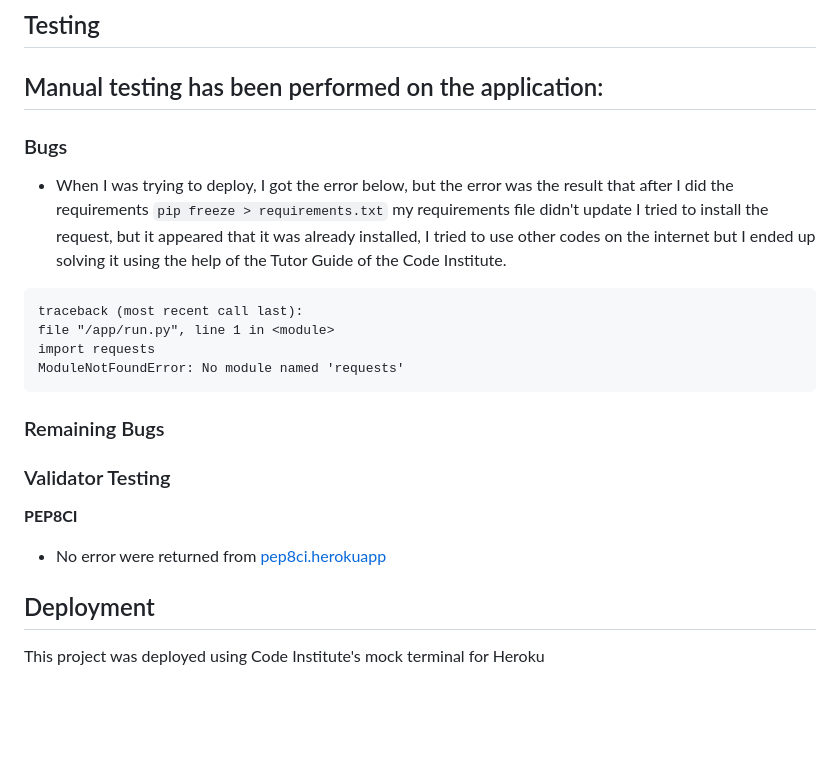
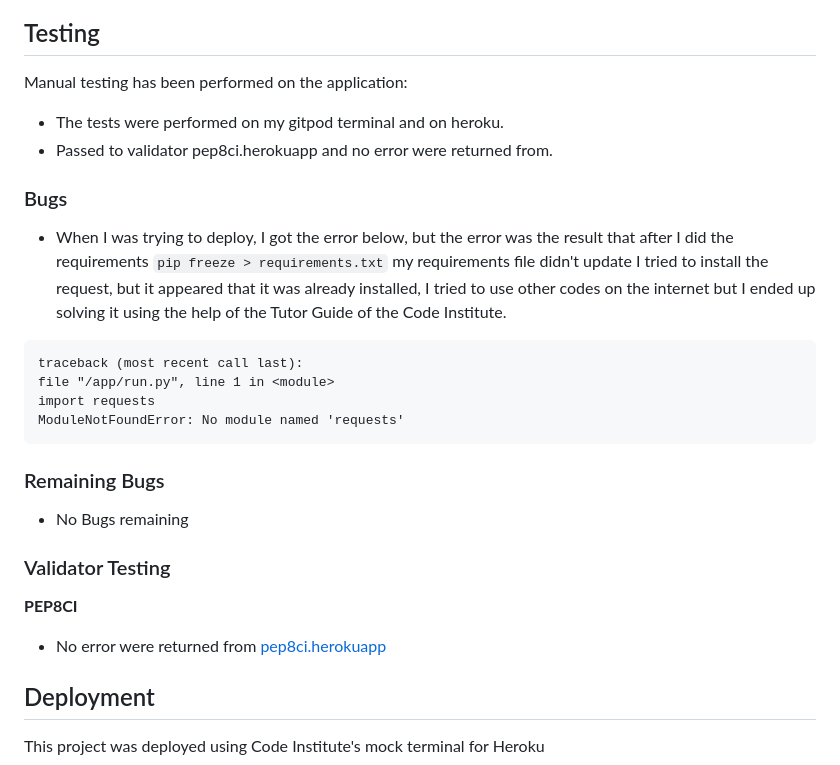
Before and after one commit to atchutchi/troca-currency, a Markdown page: README.md, the part around one of its changes. GitHub-like rendering; blank space fills up the shorter version.

Commit message:
Add new text info to readme file

````diff
--- a/README.md
+++ b/README.md
@@ -36,7 +37,8 @@ The Google Sheets document, with which the application interacts, serves as the
 
 ## Testing
 Manual testing has been performed on the application:
--
+- The tests were performed on my gitpod terminal and on heroku.
+- Passed to validator pep8ci.herokuapp and no error were returned from.
 
 
 ### Bugs
@@ -49,11 +51,15 @@ import requests
 ModuleNotFoundError: No module named 'requests'
 ```
 
+
 ### Remaining Bugs
+- No Bugs remaining
+
 
 ### Validator Testing
 **PEP8CI**
 - No error were returned from [pep8ci.herokuapp](https://pep8ci.herokuapp.com/)
+
 
 ## Deployment
 This project was deployed using Code Institute's mock terminal for Heroku
````
Also changed, not shown: other parts of README.md (+1 -0 lines).
